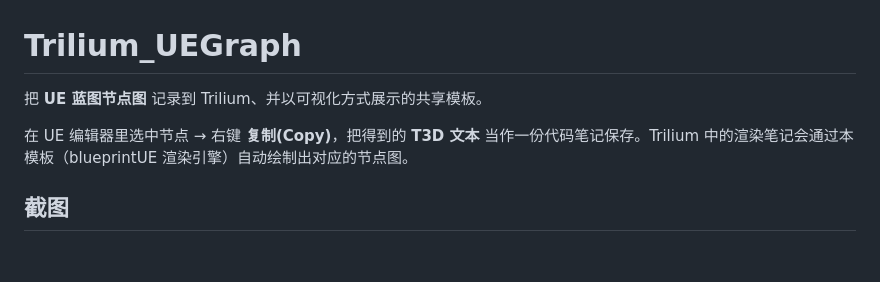
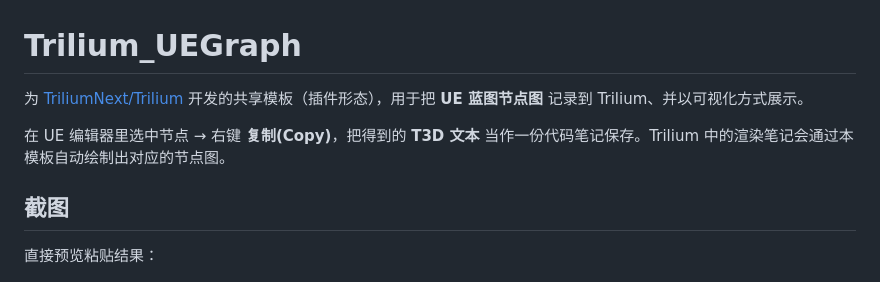
Before and after one commit to youli42/Trilium-UEGraph, a Markdown page: README.md, the part around the change printed below. Rendered like a GitHub page; blank space fills up the shorter version.

```diff
--- a/README.md
+++ b/README.md
@@ -1,10 +1,12 @@
 # Trilium_UEGraph
 
-把 **UE 蓝图节点图** 记录到 Trilium、并以可视化方式展示的共享模板。
+为 [TriliumNext/Trilium](https://github.com/TriliumNext/Trilium) 开发的共享模板（插件形态），用于把 **UE 蓝图节点图** 记录到 Trilium、并以可视化方式展示。
 
-在 UE 编辑器里选中节点 → 右键 **复制(Copy)**，把得到的 **T3D 文本** 当作一份代码笔记保存。Trilium 中的渲染笔记会通过本模板（blueprintUE 渲染引擎）自动绘制出对应的节点图。
+在 UE 编辑器里选中节点 → 右键 **复制(Copy)**，把得到的 **T3D 文本** 当作一份代码笔记保存。Trilium 中的渲染笔记会通过本模板自动绘制出对应的节点图。
 
 ## 截图
 
+直接预览粘贴结果：
+
 ![alt text](file/image.png)
 
```
Also changed, not shown: other parts of README.md (+52 -15 lines), file/image copy.png (added), 1 other file.
